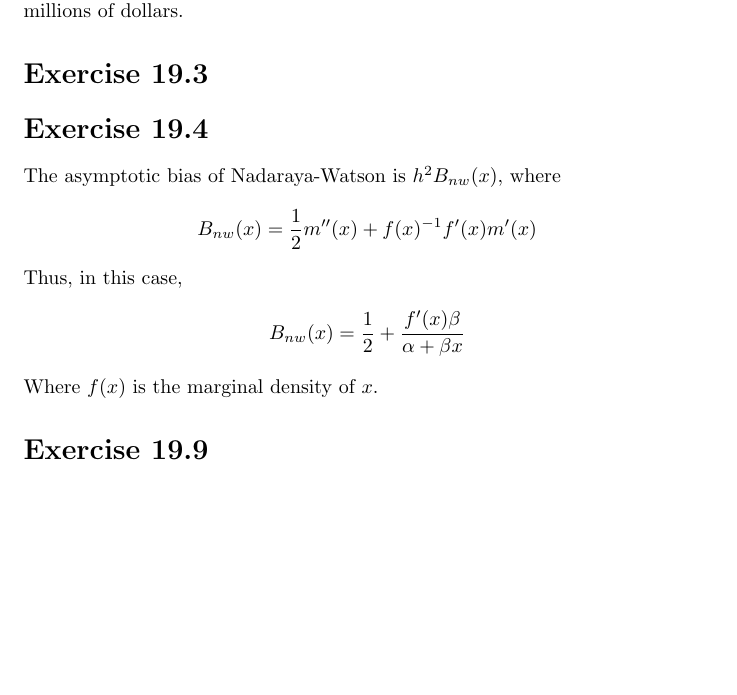
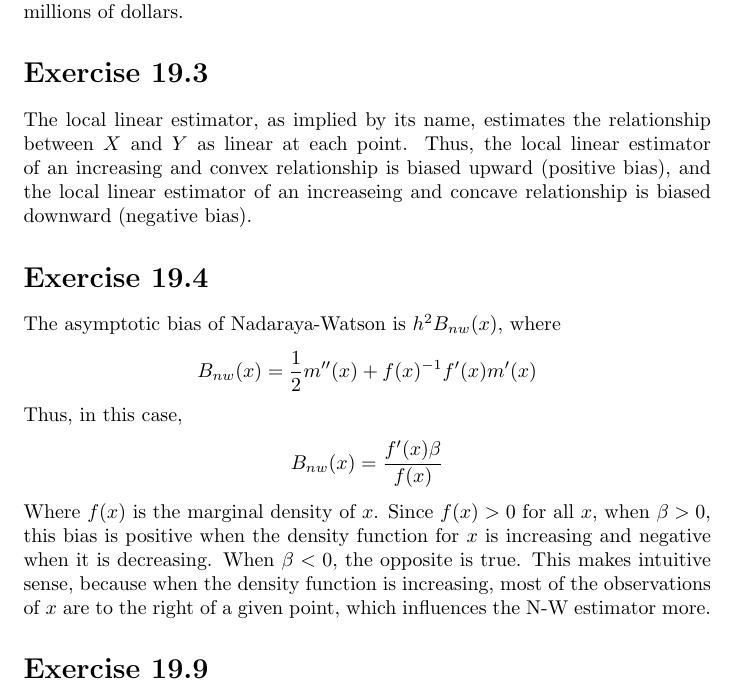
Before and after one commit to dannyedgel/coursework, a LaTeX problem sheet (s21/econ710/Q2/problem_sets/PS8/edgel_ps8.tex): part of page 4 of 8, cut so that both start at the same text, the shorter picture padded with empty space. Compiled offline with pdfLaTeX; a LaTeX package or settings file that is missing is left out.

Commit message:
metrics ps8 done

```diff
--- a/s21/econ710/Q2/problem_sets/PS8/edgel_ps8.tex
+++ b/s21/econ710/Q2/problem_sets/PS8/edgel_ps8.tex
@@ -266,6 +266,7 @@ The bandwidth itself will not change because it is given as a percentile value o
 
 \section*{Exercise 19.3}
 
+The local linear estimator, as implied by its name, estimates the relationship between $X$ and $Y$ as linear at each point. Thus, the local linear estimator of an increasing and convex relationship is biased upward (positive bias), and the local linear estimator of an increaseing and concave relationship is biased downward (negative bias).
 
 
 %%%________________________________________________________________%%%
@@ -273,9 +274,9 @@ The bandwidth itself will not change because it is given as a percentile value o
 \section*{Exercise 19.4}
 The asymptotic bias of Nadaraya-Watson is $h^2B_{nw}(x)$, where $$ B_{nw}(x) = \frac{1}{2}m''(x) + f(x)^{-1}f'(x)m'(x) $$ Thus, in this case,
 \begin{align*}
-	B_{nw}(x) &= \frac{1}{2} + \frac{f'(x)\beta}{\alpha + \beta x}
+	B_{nw}(x) &= \frac{f'(x)\beta}{f(x)}
 \end{align*}
-Where $f(x)$ is the marginal density of $x$.
+Where $f(x)$ is the marginal density of $x$. Since $f(x)>0$ for all $x$, when ${\beta>0}$, this bias is positive when the density function for $x$ is increasing and negative when it is decreasing. When $\beta<0$, the opposite is true. This makes intuitive sense, because when the density function is increasing, most of the observations of $x$ are to the right of a given point, which influences the N-W estimator more.
 
 %%%________________________________________________________________%%%
 
```
Also changed, not shown: s21/econ710/Q2/problem_sets/PS8/edgel_ps8.pdf, s21/econ710/Q2/problem_sets/PS8/edgel_ps8.tex (2 more changed lines).
